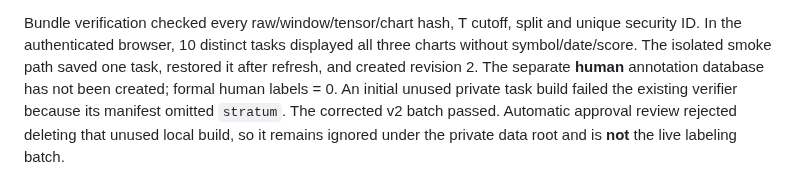
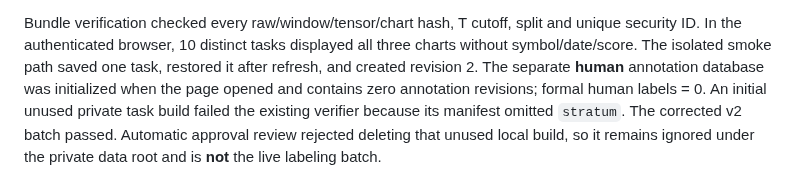
Before and after one commit to zhoushuming073-cell/stock-radar, a Markdown page: reports/acceptance/box-range-stage-b-2026-10-13.md, the part around the change. Rendered like a GitHub page.

Commit message:
docs: correct human annotation store initialization status

```diff
--- a/reports/acceptance/box-range-stage-b-2026-10-13.md
+++ b/reports/acceptance/box-range-stage-b-2026-10-13.md
@@ -83,7 +83,8 @@ Bundle verification checked every raw/window/tensor/chart hash, T cutoff,
 split and unique security ID. In the authenticated browser, 10 distinct tasks
 displayed all three charts without symbol/date/score. The isolated smoke path
 saved one task, restored it after refresh, and created revision 2. The separate
-**human** annotation database has not been created; formal human labels = 0.
+**human** annotation database was initialized when the page opened and contains
+zero annotation revisions; formal human labels = 0.
 An initial unused private task build failed the existing verifier because its
 manifest omitted `stratum`. The corrected v2 batch passed. Automatic approval
 review rejected deleting that unused local build, so it remains ignored under
```
